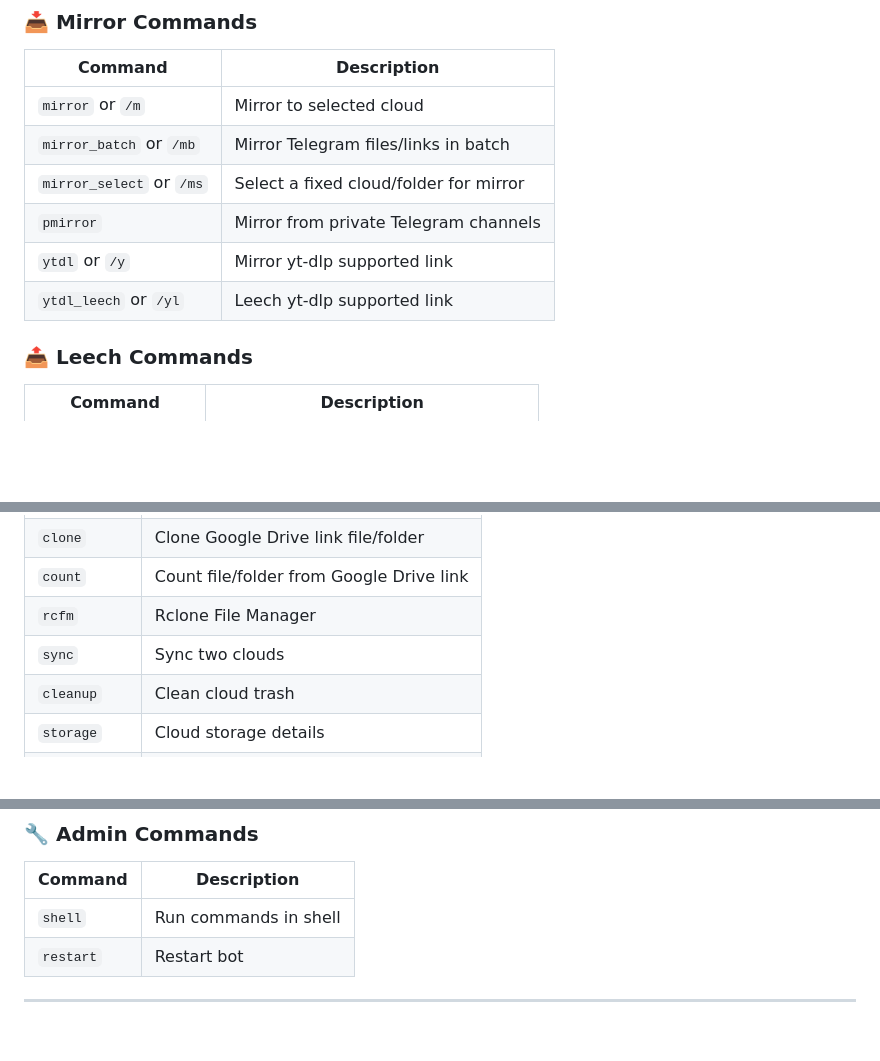
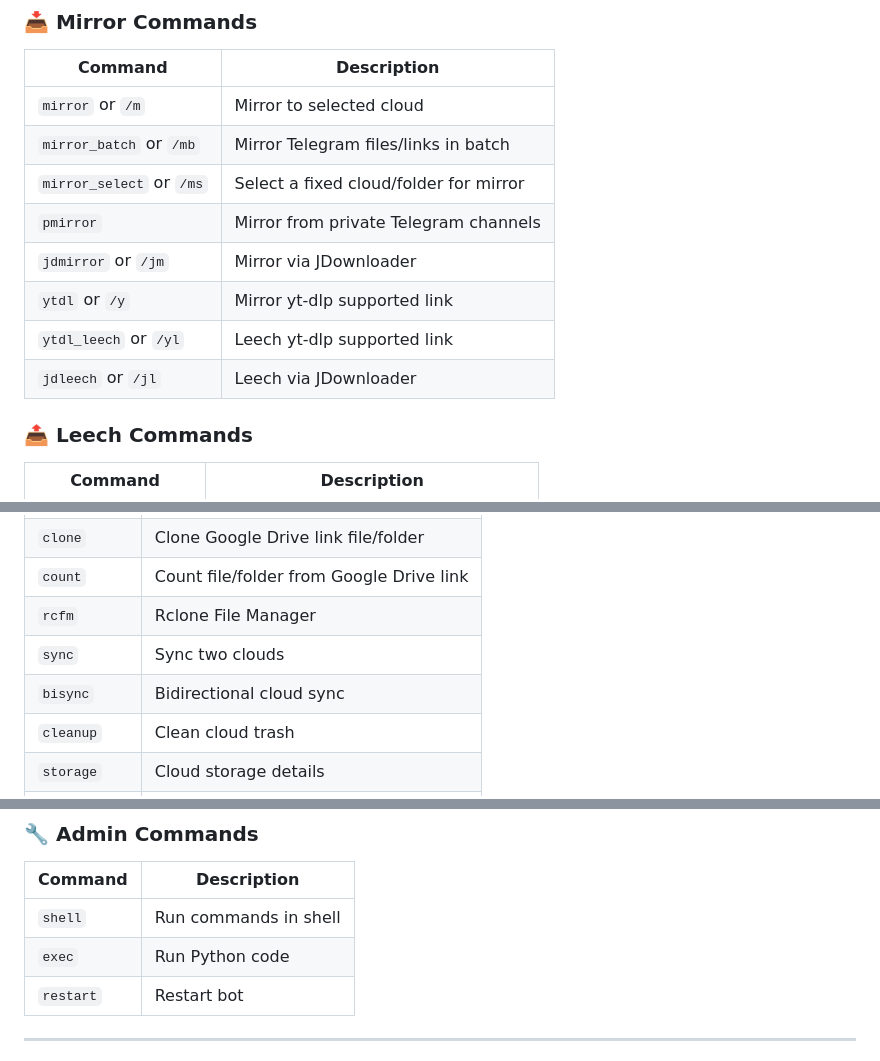
Before and after one commit to Sam-Max/rcmltb, a Markdown page: README.md, 3 parts joined by grey strips. Rendered like a GitHub page; blank space fills up the shorter version.

```diff
--- a/README.md
+++ b/README.md
@@ -82,8 +82,10 @@ Set these commands through [@BotFather](https://t.me/BotFather).
 | `mirror_batch` or `/mb` | Mirror Telegram files/links in batch |
 | `mirror_select` or `/ms` | Select a fixed cloud/folder for mirror |
 | `pmirror` | Mirror from private Telegram channels |
+| `jdmirror` or `/jm` | Mirror via JDownloader |
 | `ytdl` or `/y` | Mirror yt-dlp supported link |
 | `ytdl_leech` or `/yl` | Leech yt-dlp supported link |
+| `jdleech` or `/jl` | Leech via JDownloader |
 
 ### 📤 Leech Commands
 | Command | Description |
@@ -100,6 +102,7 @@ Set these commands through [@BotFather](https://t.me/BotFather).
 | `count` | Count file/folder from Google Drive link |
 | `rcfm` | Rclone File Manager |
 | `sync` | Sync two clouds |
+| `bisync` | Bidirectional cloud sync |
 | `cleanup` | Clean cloud trash |
 | `storage` | Cloud storage details |
 | `serve` | Serve cloud as web index |
@@ -131,6 +135,7 @@ Set these commands through [@BotFather](https://t.me/BotFather).
 | Command | Description |
 |---------|-------------|
 | `shell` | Run commands in shell |
+| `exec` | Run Python code |
 | `restart` | Restart bot |
 
 ---
```
Also changed, not shown: other parts of README.md (+6 -5 lines).
